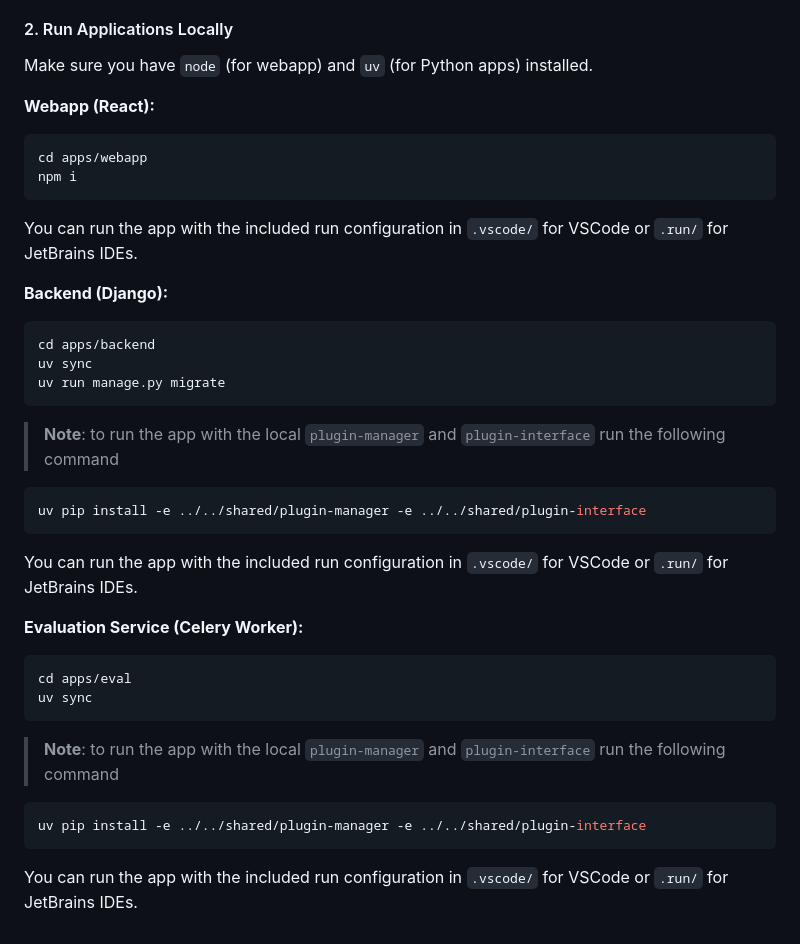
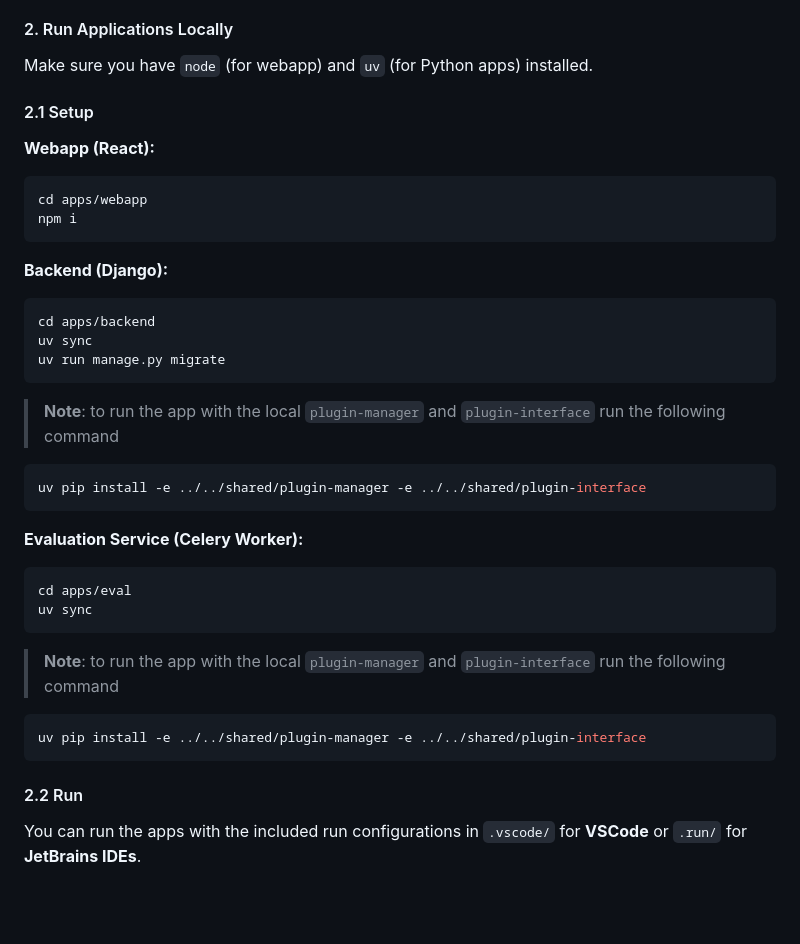
Before and after one commit to lux-ai-factory/aisc, a Markdown page: README.md, the part around the change. GitHub-like rendering; blank space fills up the shorter version.

Commit message:
Refactor README to reorganize setup and run instructions for better clarity

````diff
--- a/README.md
+++ b/README.md
@@ -68,13 +68,14 @@ This starts PostgreSQL, RabbitMQ, Redis, MinIO, and Caddy.
 
 Make sure you have `node` (for webapp) and `uv` (for Python apps) installed.
 
+#### 2.1 Setup
+
 **Webapp (React):**
+
 ```bash
 cd apps/webapp
 npm i
 ```
-
-You can run the app with the included run configuration in `.vscode/` for VSCode or `.run/` for JetBrains IDEs.
 
 **Backend (Django):**
 ```bash
@@ -89,8 +90,6 @@ uv run manage.py migrate
 uv pip install -e ../../shared/plugin-manager -e ../../shared/plugin-interface
 ```
 
-You can run the app with the included run configuration in `.vscode/` for VSCode or `.run/` for JetBrains IDEs.
-
 **Evaluation Service (Celery Worker):**
 ```bash
 cd apps/eval
@@ -103,4 +102,6 @@ uv sync
 uv pip install -e ../../shared/plugin-manager -e ../../shared/plugin-interface
 ```
 
-You can run the app with the included run configuration in `.vscode/` for VSCode or `.run/` for JetBrains IDEs.
+#### 2.2 Run
+
+You can run the apps with the included run configurations in `.vscode/` for **VSCode** or `.run/` for **JetBrains IDEs**.
````
